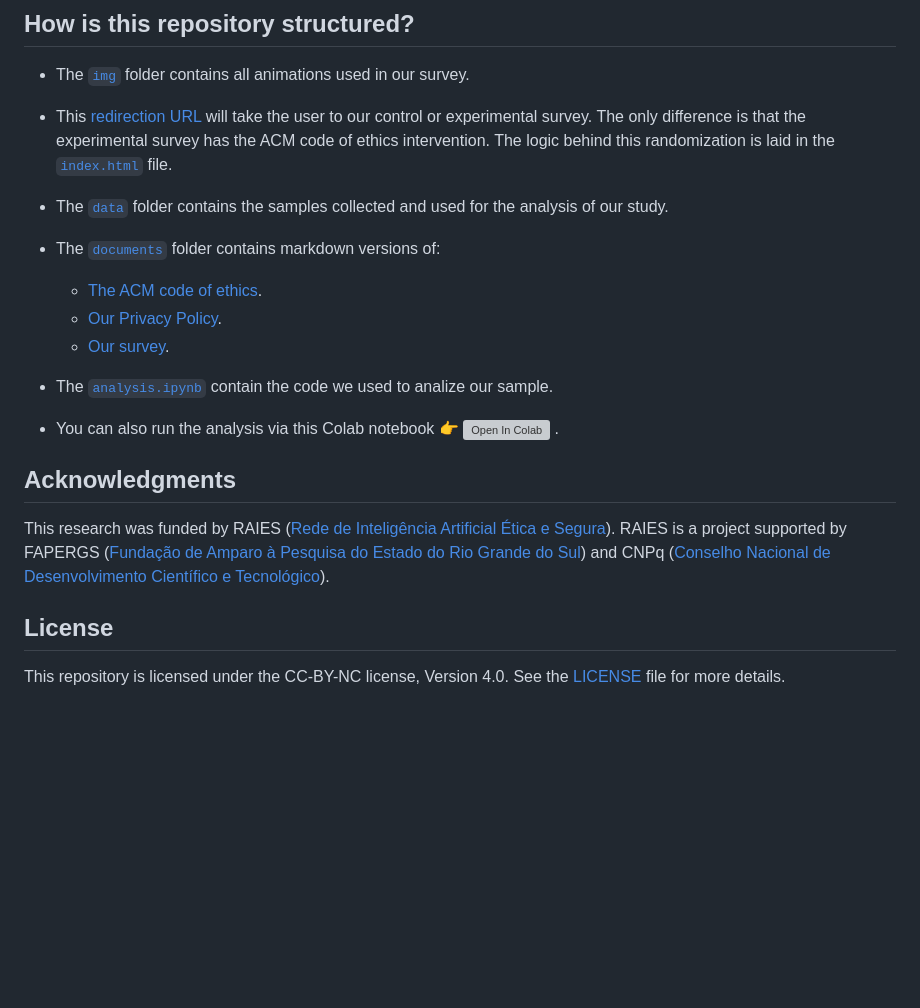
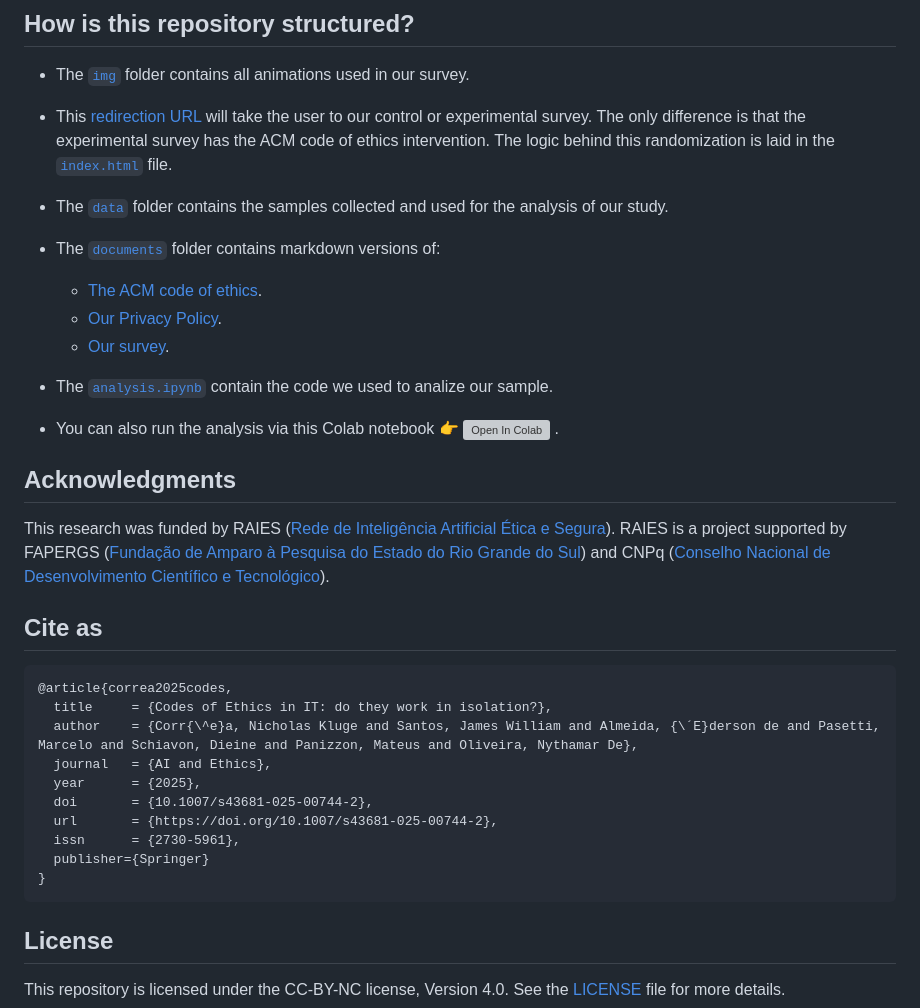
Before and after one commit to Nkluge-correa/codes-of-ethics, a Markdown page: README.md, the part around one of its changes. Rendered like a GitHub page; blank space fills up the shorter version; grey boxes are pictures that could not be loaded.

Commit message:
added citation to README.md

````diff
--- a/README.md
+++ b/README.md
@@ -23,6 +23,7 @@ As society advances technologically, ensuring these strides align with common et
 - The [`data`](./data) folder contains the samples collected and used for the analysis of our study.
 
 - The [`documents`](./documents) folder contains markdown versions of:
+
   - [The ACM code of ethics](./documents/acm-code-of-ethics.md).
   - [Our Privacy Policy](./documents/privacy-policy.md).
   - [Our survey](./documents/survey.md).
@@ -34,6 +35,21 @@ As society advances technologically, ensuring these strides align with common et
 
 This research was funded by RAIES ([Rede de Inteligência Artificial Ética e Segura](https://www.raies.org/)). RAIES is a project supported by FAPERGS ([Fundação de Amparo à Pesquisa do Estado do Rio Grande do Sul](https://fapergs.rs.gov.br/inicial)) and CNPq ([Conselho Nacional de Desenvolvimento Científico e Tecnológico](https://www.gov.br/cnpq/)).
 
+## Cite as
+
+```bibtex
+@article{correa2025codes,
+  title     = {Codes of Ethics in IT: do they work in isolation?},
+  author    = {Corr{\^e}a, Nicholas Kluge and Santos, James William and Almeida, {\´E}derson de and Pasetti, Marcelo and Schiavon, Dieine and Panizzon, Mateus and Oliveira, Nythamar De},
+  journal   = {AI and Ethics},
+  year      = {2025},
+  doi       = {10.1007/s43681-025-00744-2},
+  url       = {https://doi.org/10.1007/s43681-025-00744-2},
+  issn      = {2730-5961},
+  publisher={Springer}
+}
+```
+
 ## License
 
 This repository is licensed under the CC-BY-NC license, Version 4.0. See the [LICENSE](LICENSE) file for more details.
````
Also changed, not shown: other parts of README.md (+1 -1 lines).
